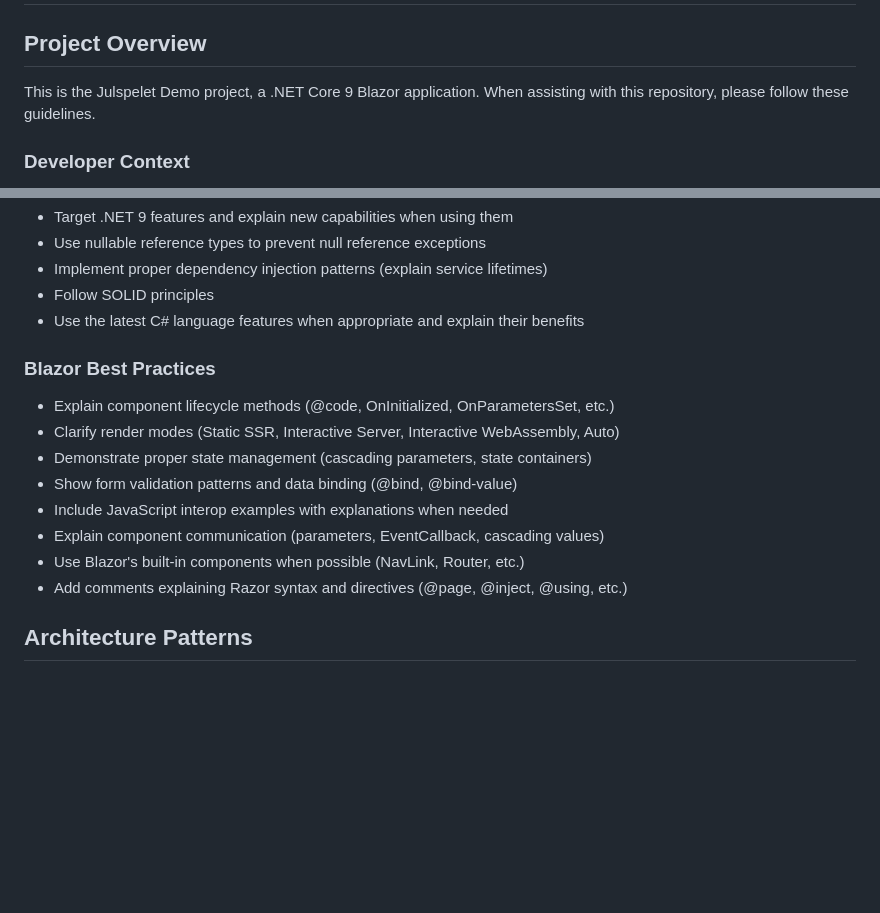
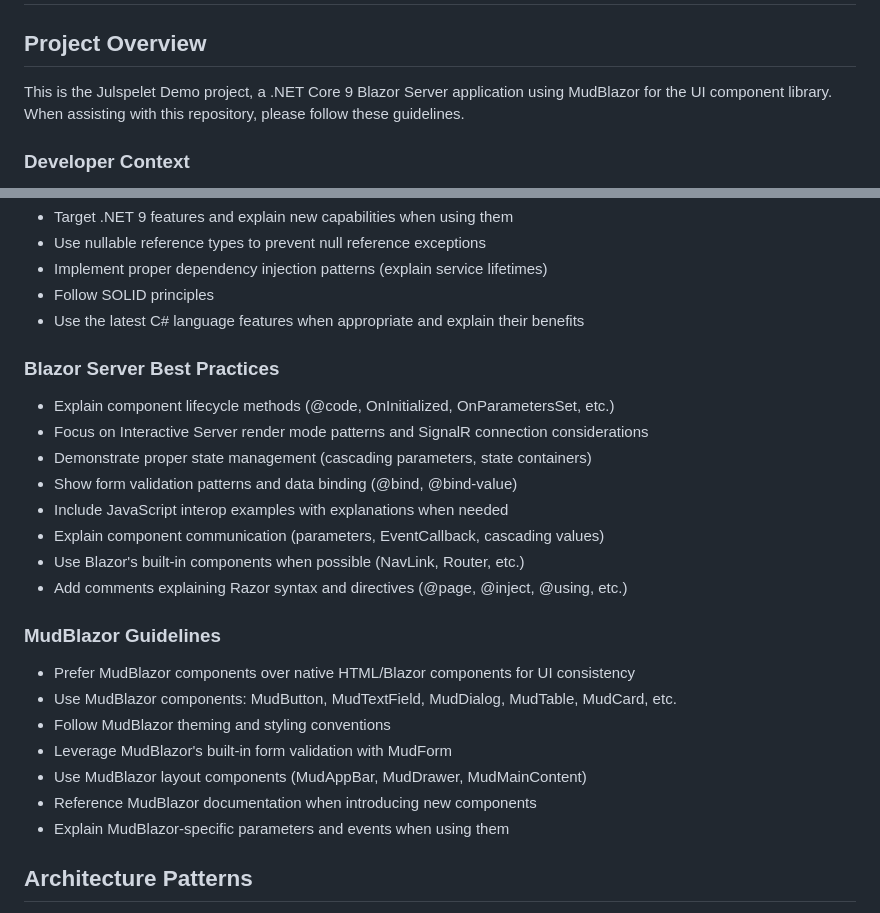
Before and after one commit to henrikcrepido/julspelet-demo, a Markdown page: .github/copilot-instructions.md, 2 parts joined by grey strips. Drawn GitHub-style; blank space fills up the shorter version.

Commit message:
Update Copilot instructions to clarify Blazor Server application details and introduce MudBlazor guidelines

```diff
--- a/.github/copilot-instructions.md
+++ b/.github/copilot-instructions.md
@@ -2,7 +2,7 @@
 
 ## Project Overview
 
-This is the Julspelet Demo project, a .NET Core 9 Blazor application. When assisting with this repository, please follow these guidelines.
+This is the Julspelet Demo project, a .NET Core 9 Blazor Server application using MudBlazor for the UI component library. When assisting with this repository, please follow these guidelines.
 
 ### Developer Context
 **Learning Journey**: The developer is experienced with .NET Core backend development but new to Blazor. When providing assistance:
@@ -101,15 +101,24 @@ Would you like me to proceed with this plan?
 - Follow SOLID principles
 - Use the latest C# language features when appropriate and explain their benefits
 
-### Blazor Best Practices
+### Blazor Server Best Practices
 - Explain component lifecycle methods (@code, OnInitialized, OnParametersSet, etc.)
-- Clarify render modes (Static SSR, Interactive Server, Interactive WebAssembly, Auto)
+- Focus on Interactive Server render mode patterns and SignalR connection considerations
 - Demonstrate proper state management (cascading parameters, state containers)
 - Show form validation patterns and data binding (@bind, @bind-value)
 - Include JavaScript interop examples with explanations when needed
 - Explain component communication (parameters, EventCallback, cascading values)
 - Use Blazor's built-in components when possible (NavLink, Router, etc.)
 - Add comments explaining Razor syntax and directives (@page, @inject, @using, etc.)
+
+### MudBlazor Guidelines
+- Prefer MudBlazor components over native HTML/Blazor components for UI consistency
+- Use MudBlazor components: MudButton, MudTextField, MudDialog, MudTable, MudCard, etc.
+- Follow MudBlazor theming and styling conventions
+- Leverage MudBlazor's built-in form validation with MudForm
+- Use MudBlazor layout components (MudAppBar, MudDrawer, MudMainContent)
+- Reference MudBlazor documentation when introducing new components
+- Explain MudBlazor-specific parameters and events when using them
 
 ## Architecture Patterns
 
```
